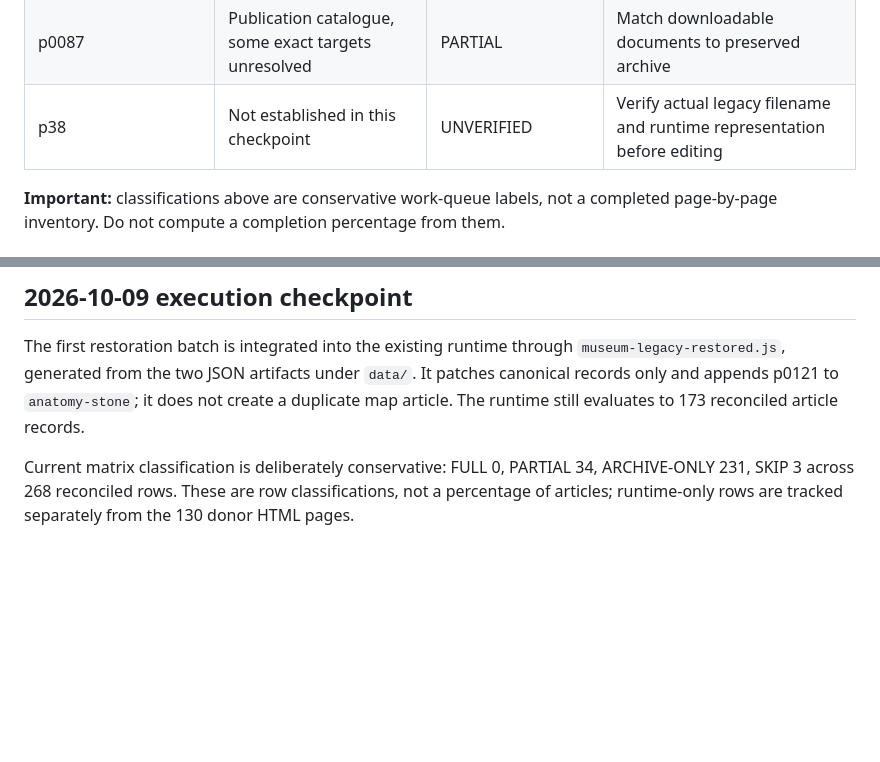
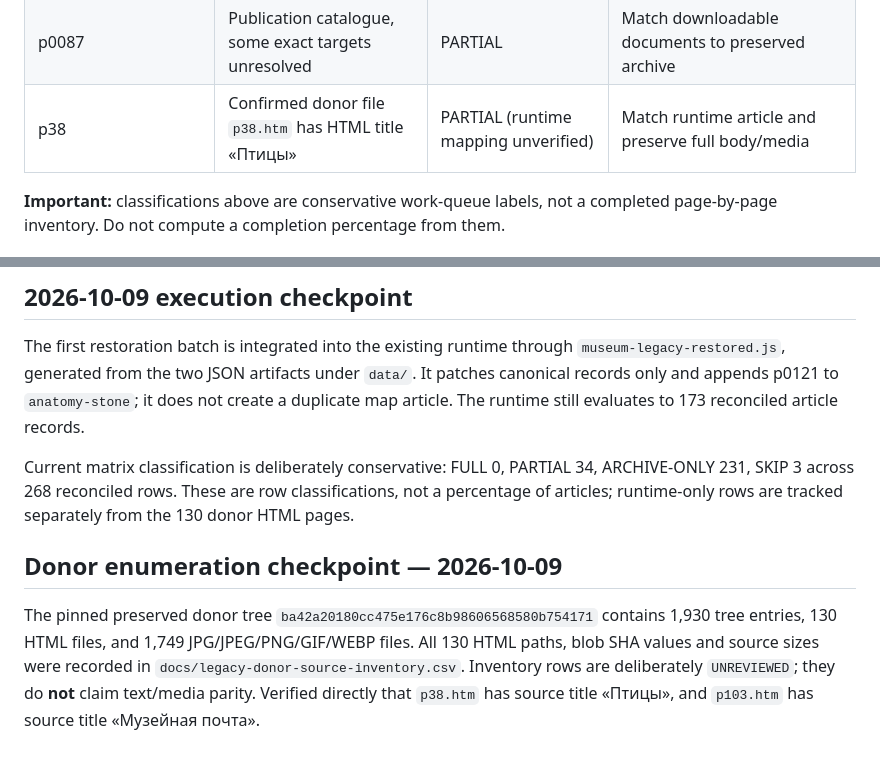
Before and after one commit to Yumis84/vishtynets-eco-museum, a Markdown page: docs/LEGACY_MIGRATION_COMPLETION_PLAN.md, 2 parts joined by grey strips. GitHub-like rendering; blank space fills up the shorter version.

Commit message:
docs: record donor enumeration and verify p38 source identity

```diff
--- a/docs/LEGACY_MIGRATION_COMPLETION_PLAN.md
+++ b/docs/LEGACY_MIGRATION_COMPLETION_PLAN.md
@@ -23,7 +23,7 @@ Checkpoint: 2026-10-09. Branch: `feature/legacy-migration-completion`. **Audit i
 | p92 | 20 mixed-media assets linked; roles not classified | DEFER media classification | Inspect binaries and establish per-image attribution; do not guess |
 | rominten.wystynez.ru | Primary pages not reliably recovered | DEFER | Locate reliable preserved source |
 | p0087 | Publication catalogue, some exact targets unresolved | PARTIAL | Match downloadable documents to preserved archive |
-| p38 | Not established in this checkpoint | UNVERIFIED | Verify actual legacy filename and runtime representation before editing |
+| p38 | Confirmed donor file `p38.htm` has HTML title «Птицы» | PARTIAL (runtime mapping unverified) | Match runtime article and preserve full body/media |
 
 **Important:** classifications above are conservative work-queue labels, not a completed page-by-page inventory. Do not compute a completion percentage from them.
 
@@ -59,3 +59,7 @@ Checkpoint: 2026-10-09. Branch: `feature/legacy-migration-completion`. **Audit i
 The first restoration batch is integrated into the existing runtime through `museum-legacy-restored.js`, generated from the two JSON artifacts under `data/`. It patches canonical records only and appends p0121 to `anatomy-stone`; it does not create a duplicate map article. The runtime still evaluates to 173 reconciled article records.
 
 Current matrix classification is deliberately conservative: FULL 0, PARTIAL 34, ARCHIVE-ONLY 231, SKIP 3 across 268 reconciled rows. These are row classifications, not a percentage of articles; runtime-only rows are tracked separately from the 130 donor HTML pages.
+
+## Donor enumeration checkpoint — 2026-10-09
+
+The pinned preserved donor tree `ba42a20180cc475e176c8b98606568580b754171` contains 1,930 tree entries, 130 HTML files, and 1,749 JPG/JPEG/PNG/GIF/WEBP files. All 130 HTML paths, blob SHA values and source sizes were recorded in `docs/legacy-donor-source-inventory.csv`. Inventory rows are deliberately `UNREVIEWED`; they do **not** claim text/media parity. Verified directly that `p38.htm` has source title «Птицы», and `p103.htm` has source title «Музейная почта».
```
